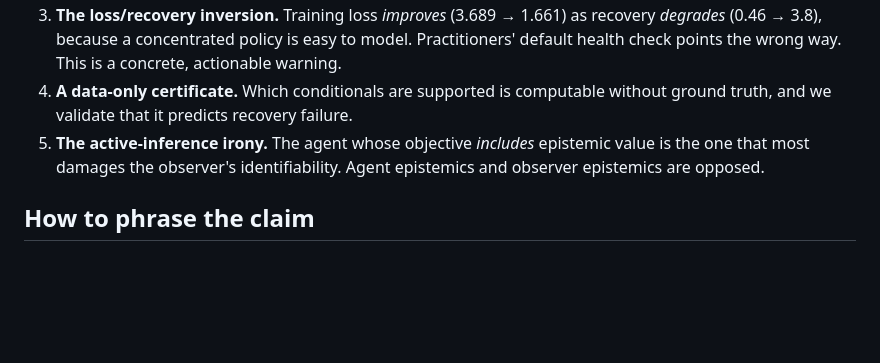
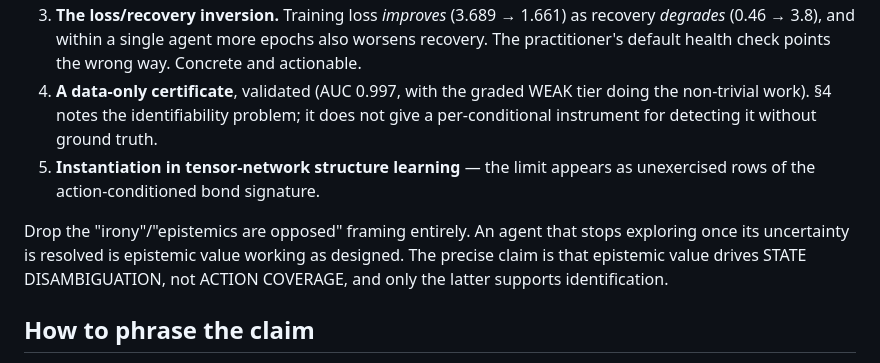
Before and after one commit to philipollaswilson/Tensor-Networks-for-the-Tmaze, a Markdown page: src/paper3/RELATED_WORK.md, the part around one of its changes. GitHub-like rendering; blank space fills up the shorter version.

```diff
--- a/src/paper3/RELATED_WORK.md
+++ b/src/paper3/RELATED_WORK.md
@@ -88,12 +157,17 @@ competent behaviour is bad for recovering the *world model*. Same mechanism
 3. **The loss/recovery inversion.** Training loss *improves* (3.689 → 1.661) as
-   recovery *degrades* (0.46 → 3.8), because a concentrated policy is easy to
-   model. Practitioners' default health check points the wrong way. This is a
-   concrete, actionable warning.
-4. **A data-only certificate.** Which conditionals are supported is computable
-   without ground truth, and we validate that it predicts recovery failure.
-5. **The active-inference irony.** The agent whose objective *includes* epistemic
-   value is the one that most damages the observer's identifiability. Agent
-   epistemics and observer epistemics are opposed.
+   recovery *degrades* (0.46 → 3.8), and within a single agent more epochs also
+   worsens recovery. The practitioner's default health check points the wrong
+   way. Concrete and actionable.
+4. **A data-only certificate**, validated (AUC 0.997, with the graded WEAK tier
+   doing the non-trivial work). §4 notes the identifiability problem; it does not
+   give a per-conditional instrument for detecting it without ground truth.
+5. **Instantiation in tensor-network structure learning** — the limit appears as
+   unexercised rows of the action-conditioned bond signature.
+
+Drop the "irony"/"epistemics are opposed" framing entirely. An agent that stops
+exploring once its uncertainty is resolved is epistemic value working as
+designed. The precise claim is that epistemic value drives STATE DISAMBIGUATION,
+not ACTION COVERAGE, and only the latter supports identification.
 
 ## How to phrase the claim
 
```
Also changed, not shown: other parts of src/paper3/RELATED_WORK.md (+78 -9 lines).
